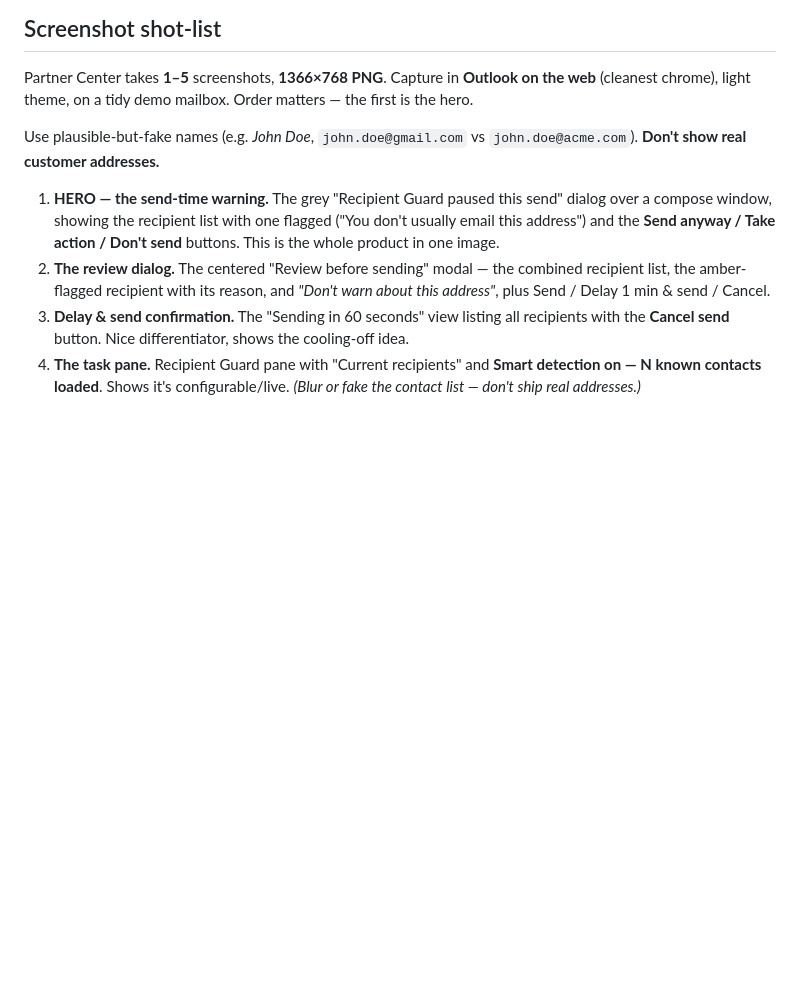
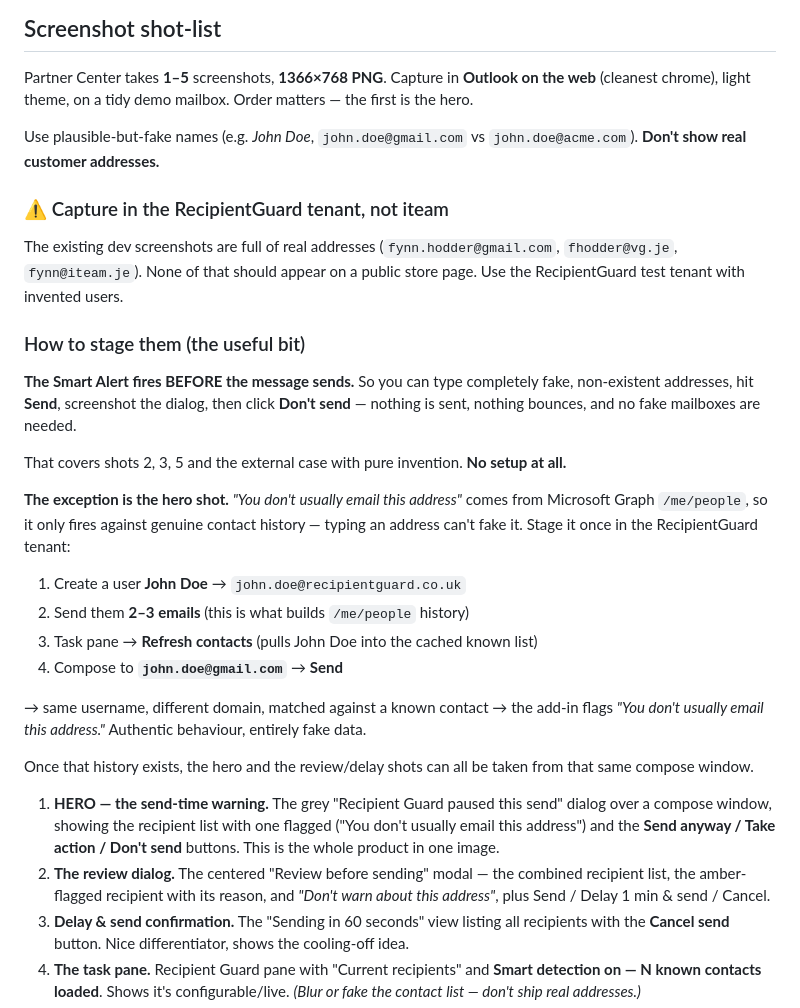
Before and after one commit to recipientguard/Modern_Add-in, a Markdown page: docs/appsource-listing.md, the part around the change. Drawn GitHub-style; blank space fills up the shorter version.

Commit message:
Add screenshot staging recipe to the listing doc
Records the non-obvious bit: the Smart Alert fires before send, so fake
non-existent addresses can be typed, screenshotted and cancelled — no fake
mailboxes needed for most shots. The hero shot is the exception: "You don't
usually email this address" comes from Graph /me/people, so it needs real
contact history, staged with an invented John Doe user in the RecipientGuard
tenant. Also flags capturing in that tenant rather than iteam, since the dev
screenshots are full of real addresses.

Co-Authored-By: Claude Opus 4.8 <noreply@anthropic.com>

```diff
--- a/docs/appsource-listing.md
+++ b/docs/appsource-listing.md
@@ -123,6 +123,34 @@ is the hero.
 Use plausible-but-fake names (e.g. *John Doe*, `john.doe@gmail.com` vs
 `john.doe@acme.com`). **Don't show real customer addresses.**
 
+### ⚠️ Capture in the RecipientGuard tenant, not iteam
+The existing dev screenshots are full of real addresses (`fynn.hodder@gmail.com`,
+`fhodder@vg.je`, `fynn@iteam.je`). None of that should appear on a public store page.
+Use the RecipientGuard test tenant with invented users.
+
+### How to stage them (the useful bit)
+
+**The Smart Alert fires BEFORE the message sends.** So you can type completely fake,
+non-existent addresses, hit **Send**, screenshot the dialog, then click **Don't send** —
+nothing is sent, nothing bounces, and no fake mailboxes are needed.
+
+That covers shots 2, 3, 5 and the external case with pure invention. **No setup at all.**
+
+**The exception is the hero shot.** *"You don't usually email this address"* comes from
+Microsoft Graph `/me/people`, so it only fires against genuine contact history — typing an
+address can't fake it. Stage it once in the RecipientGuard tenant:
+
+1. Create a user **John Doe** → `john.doe@recipientguard.co.uk`
+2. Send them **2–3 emails** (this is what builds `/me/people` history)
+3. Task pane → **Refresh contacts** (pulls John Doe into the cached known list)
+4. Compose to **`john.doe@gmail.com`** → **Send**
+
+→ same username, different domain, matched against a known contact → the add-in flags
+*"You don't usually email this address."* Authentic behaviour, entirely fake data.
+
+Once that history exists, the hero and the review/delay shots can all be taken from that
+same compose window.
+
 1. **HERO — the send-time warning.** The grey "Recipient Guard paused this send" dialog
    over a compose window, showing the recipient list with one flagged
    ("You don't usually email this address") and the **Send anyway / Take action /
```
